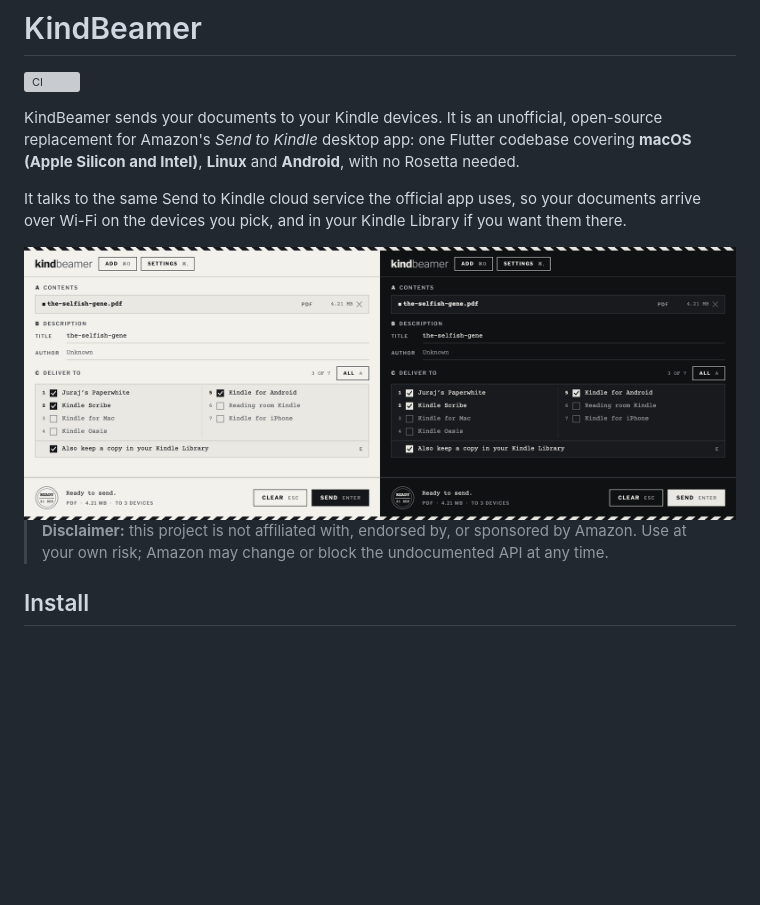
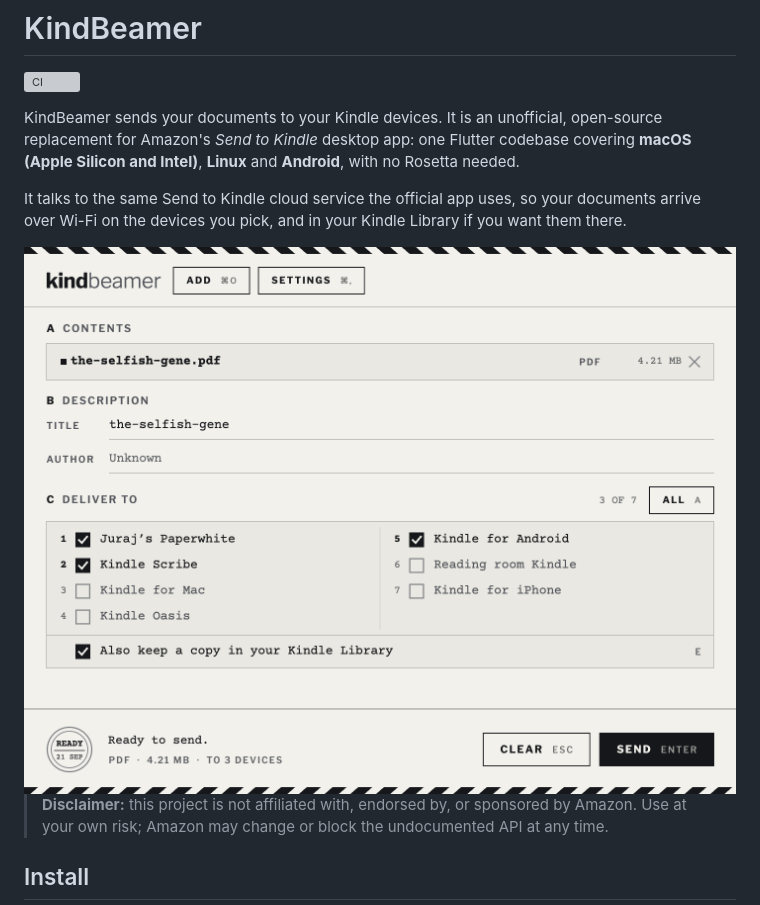
Before and after one commit to jooray/kindbeamer, a Markdown page: README.md, the part around the change. GitHub-like rendering; pictures changed too: docs/screenshot-macos.png; blank space fills up the shorter version; grey boxes are pictures that could not be loaded.

Commit message:
Take the release to 1.1.0 and reshoot the label in daylight
The redesign is a version of its own, and the Android build number has
to climb with it. The README's shot is the light theme alone now, at the
size a single window reads best.

```diff
--- a/README.md
+++ b/README.md
@@ -11,7 +11,7 @@ It talks to the same Send to Kindle cloud service the official app uses, so your
 documents arrive over Wi-Fi on the devices you pick, and in your Kindle Library
 if you want them there.
 
-<img src="docs/screenshot-macos.png" alt="KindBeamer on macOS, in paper and night: a dispatch label with a queued PDF, its title and author, seven Kindle devices in two numbered columns with three ticked, and a postmark beside the Send button" width="860">
+<img src="docs/screenshot-macos.png" alt="KindBeamer on macOS: a dispatch label with a queued PDF, its title and author, seven Kindle devices in two numbered columns with three ticked, and a postmark beside the Send button" width="720">
 
 > **Disclaimer:** this project is not affiliated with, endorsed by, or sponsored
 > by Amazon. Use at your own risk; Amazon may change or block the undocumented
```
Also changed, not shown: 1 other file.
